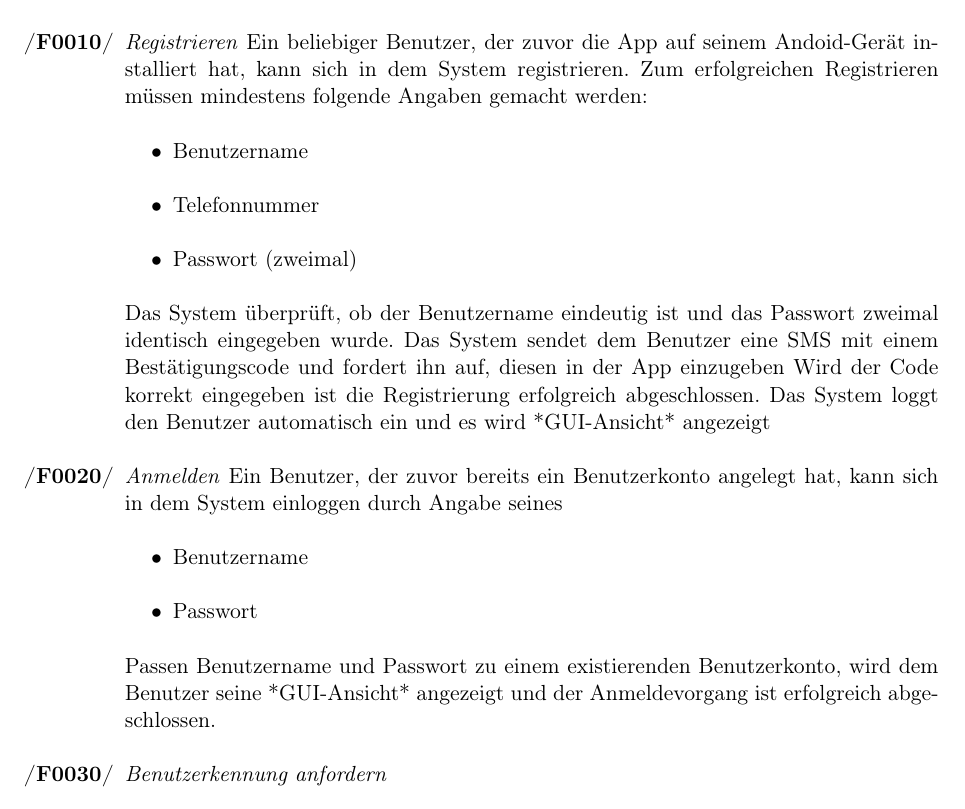
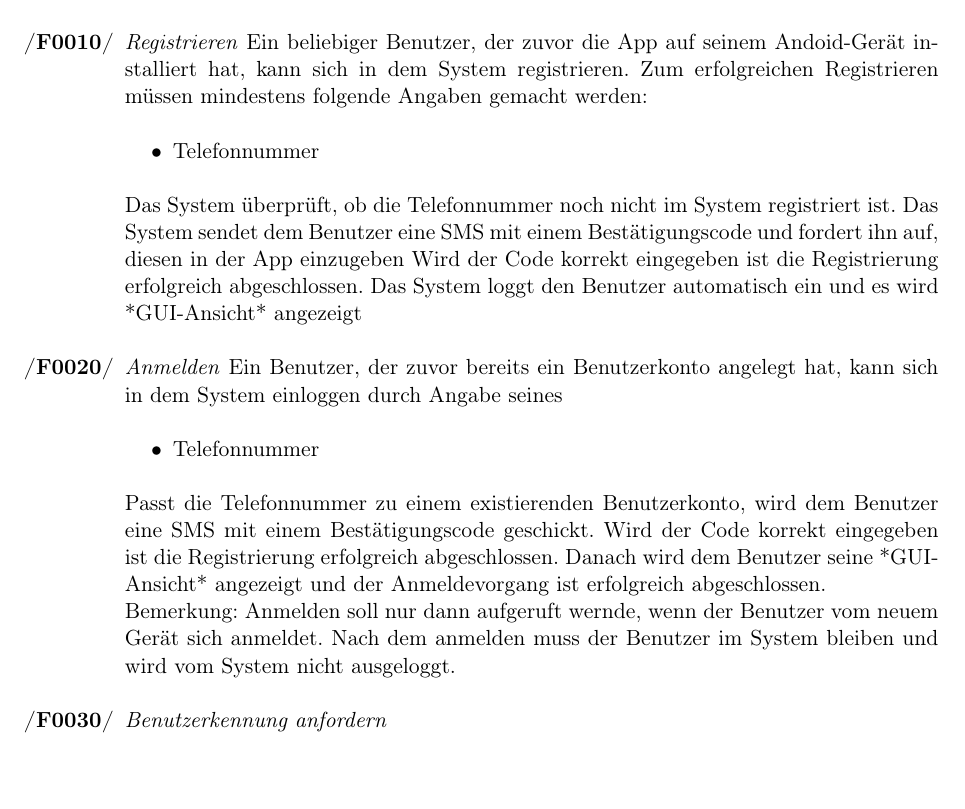
Before and after one commit to tnstrssnr/PSE_2017, a LaTeX document (Pflichtenheft/Pflichtenheft.tex): part of page 5 of 8, cut so that both start at the same text. Compiled offline with pdfLaTeX.

Commit message:
Registrieren und Anmelden für benutzung der Nummer angepasst
Ich mache den commit einfach in die master-Branch. Falls wir das zurück brauchen, können wir immer in den commits das finden.

```diff
--- a/Pflichtenheft/Pflichtenheft.tex
+++ b/Pflichtenheft/Pflichtenheft.tex
@@ -144,21 +144,23 @@ Als Zielgruppe werden die junge Leute 13-35 Jahre alt berücksichtigt, die zusam
 \subsection{Benutzerkontofunktionen}
 
 \begin{enumerate}[label={\textbf{/F\protect\threedigits{\theenumi}0/}}, leftmargin=*]
+
+
 	\item \textit{Registrieren} Ein beliebiger Benutzer, der zuvor die App auf seinem Andoid-Ger"at installiert hat, kann sich in dem System registrieren. Zum erfolgreichen Registrieren m"ussen mindestens folgende Angaben gemacht werden:
 	\begin{itemize}
-		\item Benutzername
 		\item Telefonnummer %Email ?? --> wie soll die Verifikation des Benutzerkontos erfolgen
-		\item Passwort (zweimal) % je nach Sign-In-Modus nicht benötigt
 	\end{itemize}
-	 Das System "uberpr"uft, ob der Benutzername eindeutig ist und das Passwort zweimal identisch eingegeben wurde. Das System sendet dem Benutzer eine SMS %Email ??
+	 Das System "uberpr"uft, ob die Telefonnummer noch nicht im System registriert ist. Das System sendet dem Benutzer eine SMS %Email ??
 	 mit einem Best"atigungscode und fordert ihn auf, diesen in der App einzugeben %Referenz auf GUI-Ansicht
 	 Wird der Code korrekt eingegeben ist die Registrierung erfolgreich abgeschlossen. Das System loggt den Benutzer automatisch ein und es wird *GUI-Ansicht* angezeigt %Referenz auf GUI-Ansicht
+
+
 	\item \textit{Anmelden} Ein Benutzer, der zuvor bereits ein Benutzerkonto angelegt hat, kann sich in dem System einloggen durch Angabe seines
 	\begin{itemize}
-		\item Benutzername
-		\item Passwort
+		\item Telefonnummer
 	\end{itemize}
-	Passen Benutzername und Passwort zu einem existierenden Benutzerkonto, wird dem Benutzer seine *GUI-Ansicht* angezeigt und der Anmeldevorgang ist erfolgreich abgeschlossen.
+	Passt die Telefonnummer zu einem existierenden Benutzerkonto, wird dem Benutzer eine SMS mit einem Bestätigungscode geschickt. Wird der Code korrekt eingegeben ist die Registrierung erfolgreich abgeschlossen. Danach wird dem Benutzer seine *GUI-Ansicht* angezeigt und der Anmeldevorgang ist erfolgreich abgeschlossen.\\
+Bemerkung: Anmelden soll nur dann aufgeruft wernde, wenn der Benutzer vom neuem Gerät sich anmeldet. Nach dem anmelden muss der Benutzer im System bleiben und wird vom System nicht ausgeloggt.
 
 	%Benutzerkonto mit Telefon-# verbinden und immer angemeldet bleiben?
 	\item \textit{Benutzerkennung anfordern}
```
